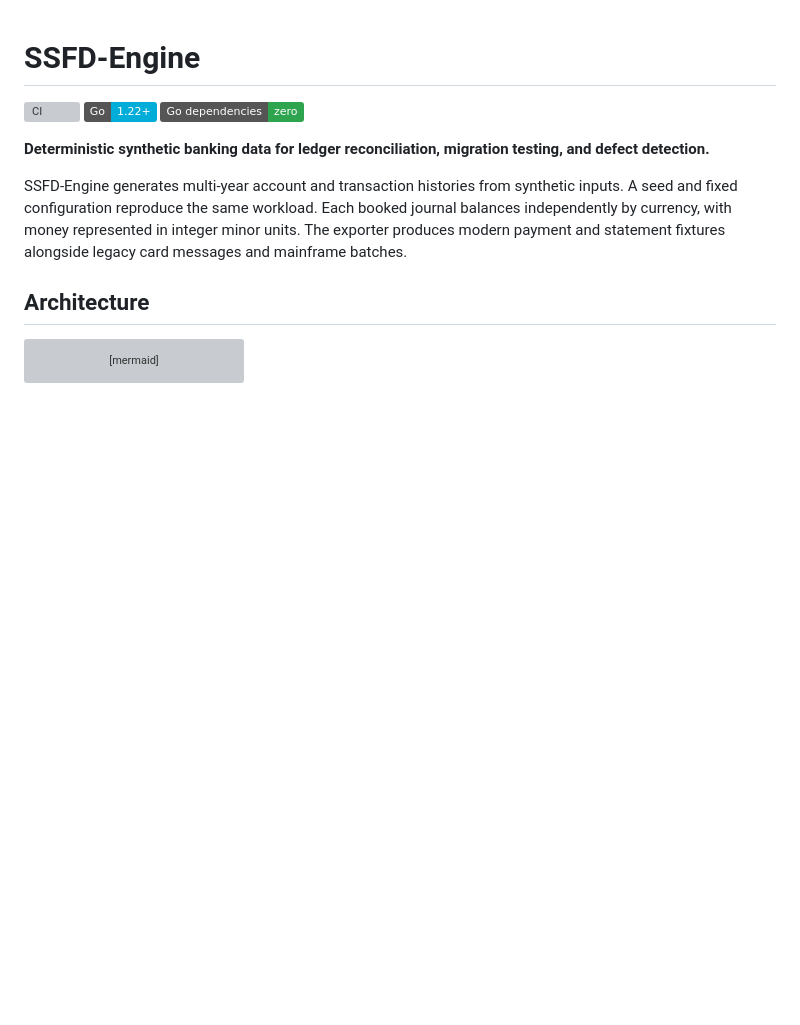
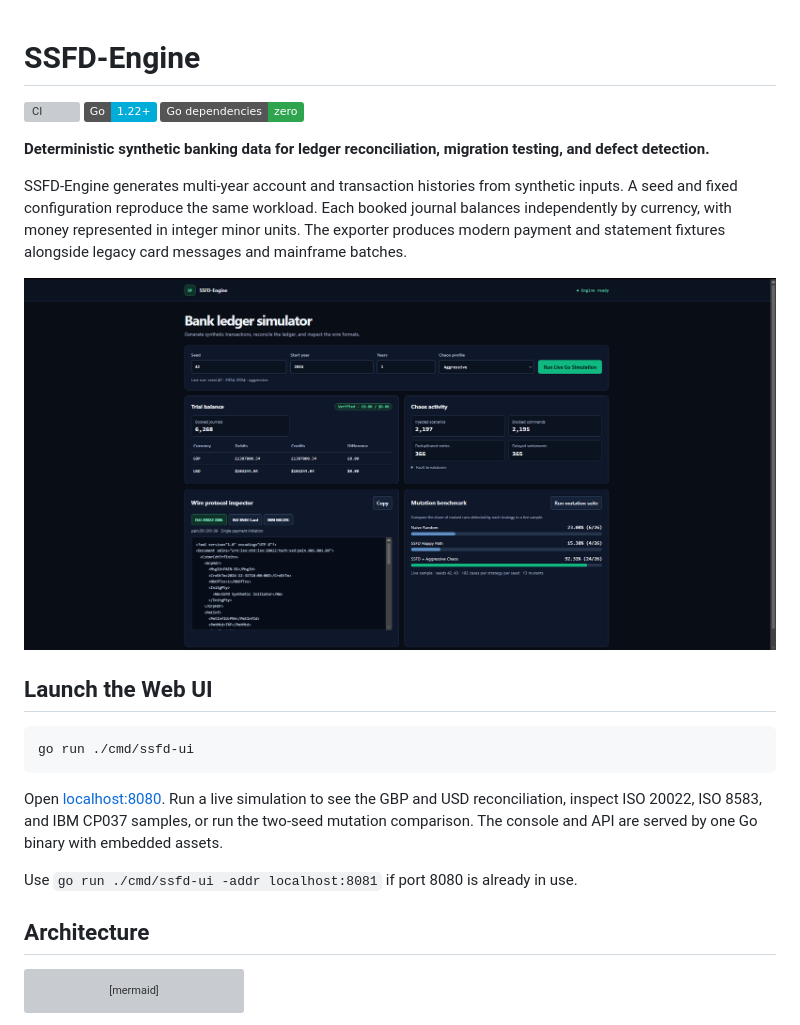
Before and after one commit to Mohammed-Harunani/ssfd-engine, a Markdown page: README.md, the part around the change. Drawn GitHub-style; pictures changed too: docs/images/ssfd-ui.png (added); badges without logos; blank space fills up the shorter version; grey boxes are pictures that could not be loaded.

Commit message:
Add embedded SSFD web console

````diff
--- a/README.md
+++ b/README.md
@@ -7,6 +7,21 @@
 **Deterministic synthetic banking data for ledger reconciliation, migration testing, and defect detection.**
 
 SSFD-Engine generates multi-year account and transaction histories from synthetic inputs. A seed and fixed configuration reproduce the same workload. Each booked journal balances independently by currency, with money represented in integer minor units. The exporter produces modern payment and statement fixtures alongside legacy card messages and mainframe batches.
+
+![SSFD-Engine dashboard showing ledger reconciliation, wire samples, and live mutation results](docs/images/ssfd-ui.png)
+
+## Launch the Web UI
+
+```bash
+go run ./cmd/ssfd-ui
+```
+
+Open [localhost:8080](http://localhost:8080). Run a live simulation to see the GBP
+and USD reconciliation, inspect ISO 20022, ISO 8583, and IBM CP037 samples, or
+run the two-seed mutation comparison. The console and API are served by one Go
+binary with embedded assets.
+
+Use `go run ./cmd/ssfd-ui -addr localhost:8081` if port 8080 is already in use.
 
 ## Architecture
 
````
Also changed, not shown: 6 other files.
